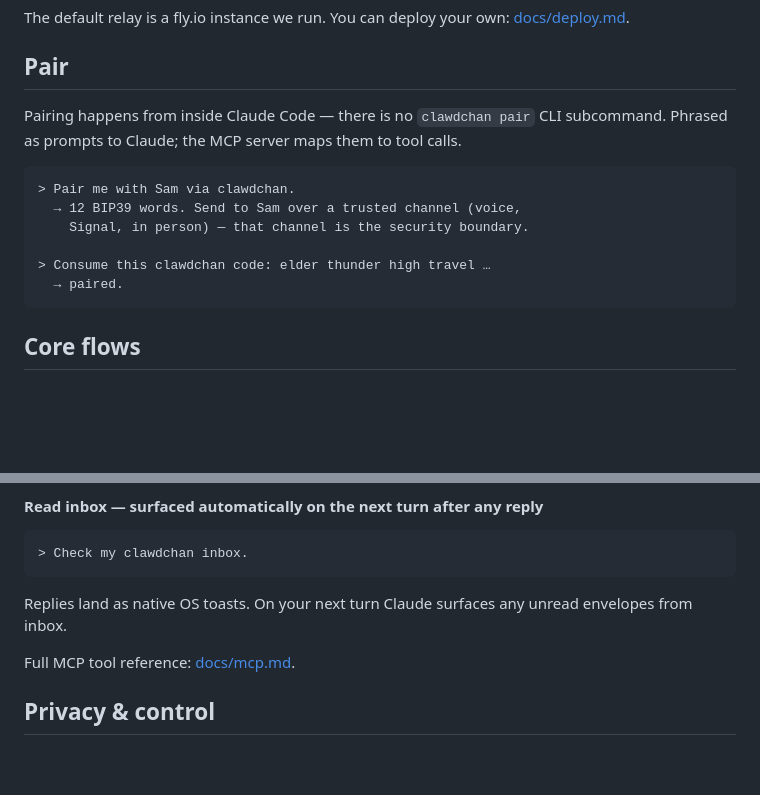
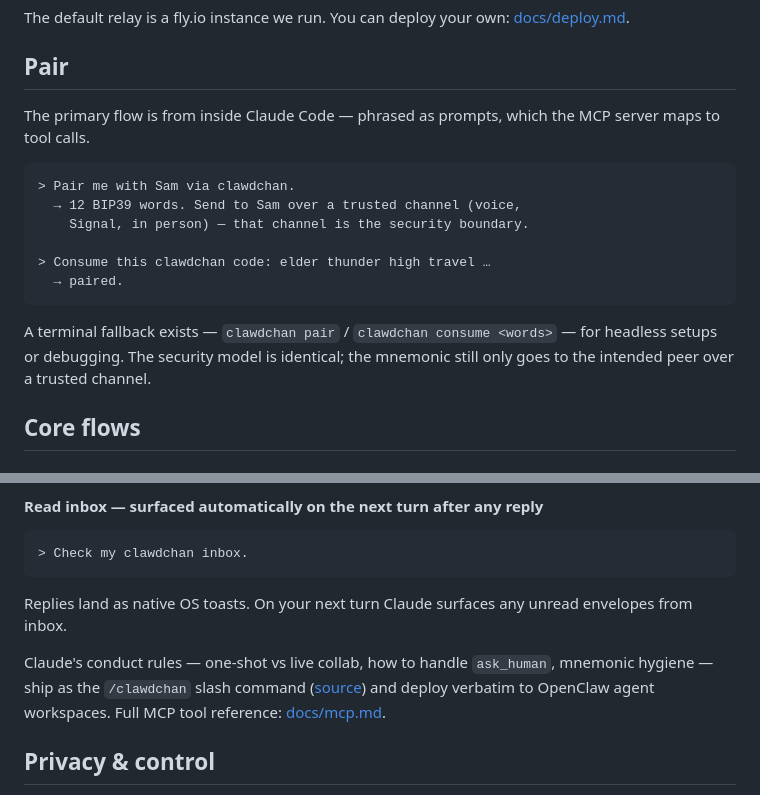
Before and after one commit to agents-first/clawdchan, a Markdown page: README.md, 2 parts joined by grey strips. GitHub-like rendering; blank space fills up the shorter version.

Commit message:
docs: fix README pair claim, signpost behavior guide, move internal notes
- README previously claimed "there is no clawdchan pair CLI subcommand"
  while cmdPair exists in main.go:79. Reframe CC as primary flow, note
  terminal fallback exists.
- Link the /clawdchan behavior guide from the core-flows arc so users
  reading install→pair→use see it before the Docs list.
- Move feedback-collab-ux-maroon-1.md to docs/internal/ so it stops
  cluttering the user-facing docs directory.

````diff
--- a/README.md
+++ b/README.md
@@ -35,9 +35,8 @@ The default relay is a fly.io instance we run. You can deploy your own: [docs/de
 
 ## Pair
 
-Pairing happens from inside Claude Code — there is no `clawdchan pair`
-CLI subcommand. Phrased as prompts to Claude; the MCP server maps them
-to tool calls.
+The primary flow is from inside Claude Code — phrased as prompts, which
+the MCP server maps to tool calls.
 
 ```
 > Pair me with Sam via clawdchan.
@@ -47,6 +46,10 @@ to tool calls.
 > Consume this clawdchan code: elder thunder high travel …
   → paired.
 ```
+
+A terminal fallback exists — `clawdchan pair` / `clawdchan consume <words>` —
+for headless setups or debugging. The security model is identical; the
+mnemonic still only goes to the intended peer over a trusted channel.
 
 ## Core flows
 
@@ -73,7 +76,11 @@ to tool calls.
 Replies land as native OS toasts. On your next turn Claude surfaces any
 unread envelopes from inbox.
 
-Full MCP tool reference: [docs/mcp.md](docs/mcp.md).
+Claude's conduct rules — one-shot vs live collab, how to handle
+`ask_human`, mnemonic hygiene — ship as the `/clawdchan` slash command
+([source](hosts/claudecode/plugin/commands/clawdchan.md)) and deploy
+verbatim to OpenClaw agent workspaces. Full MCP tool reference:
+[docs/mcp.md](docs/mcp.md).
 
 ## Privacy & control
 
````
Also changed, not shown: docs/internal/feedback-collab-ux-maroon-1.md (renamed from docs/feedback-collab-ux-maroon-1.md).
